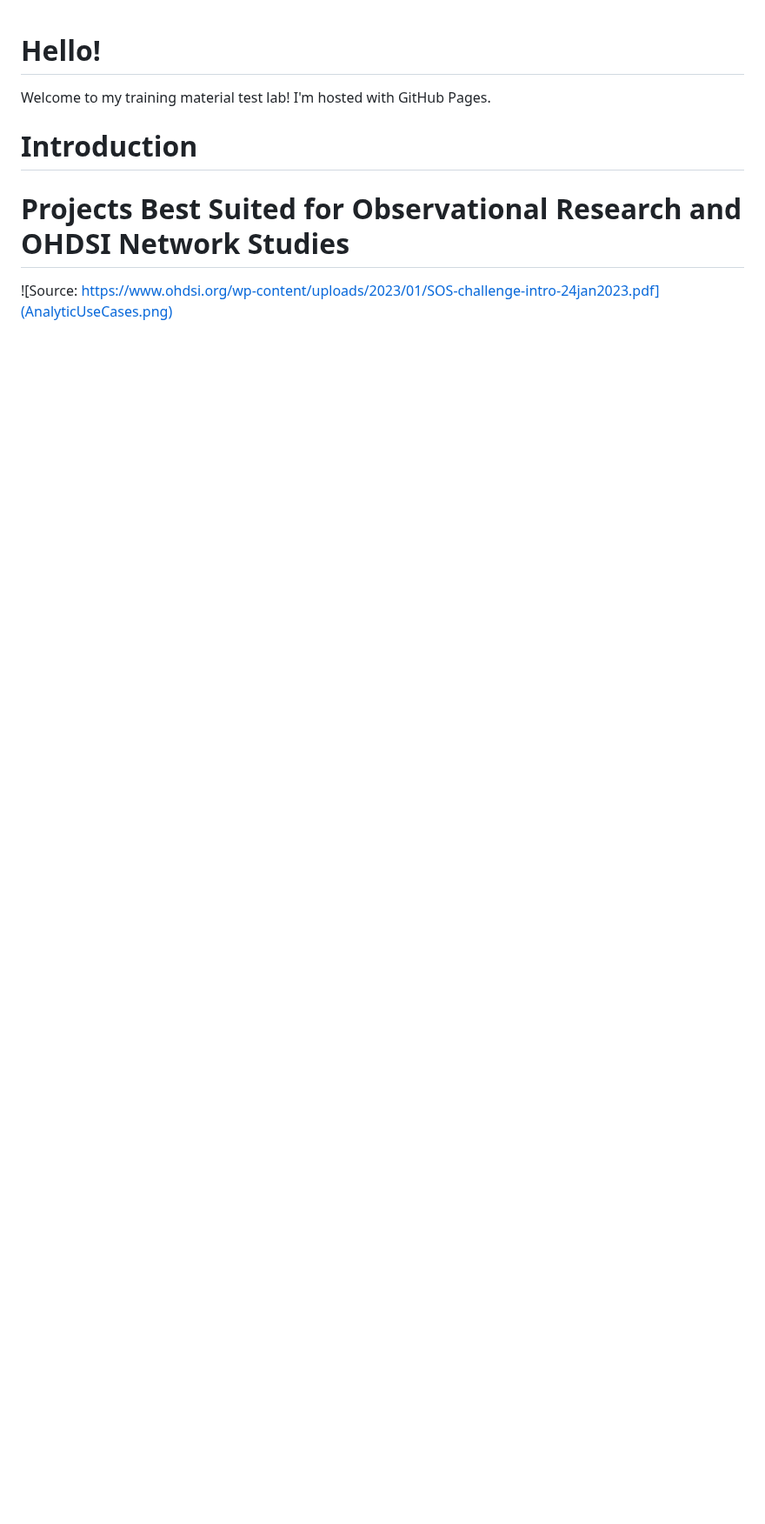
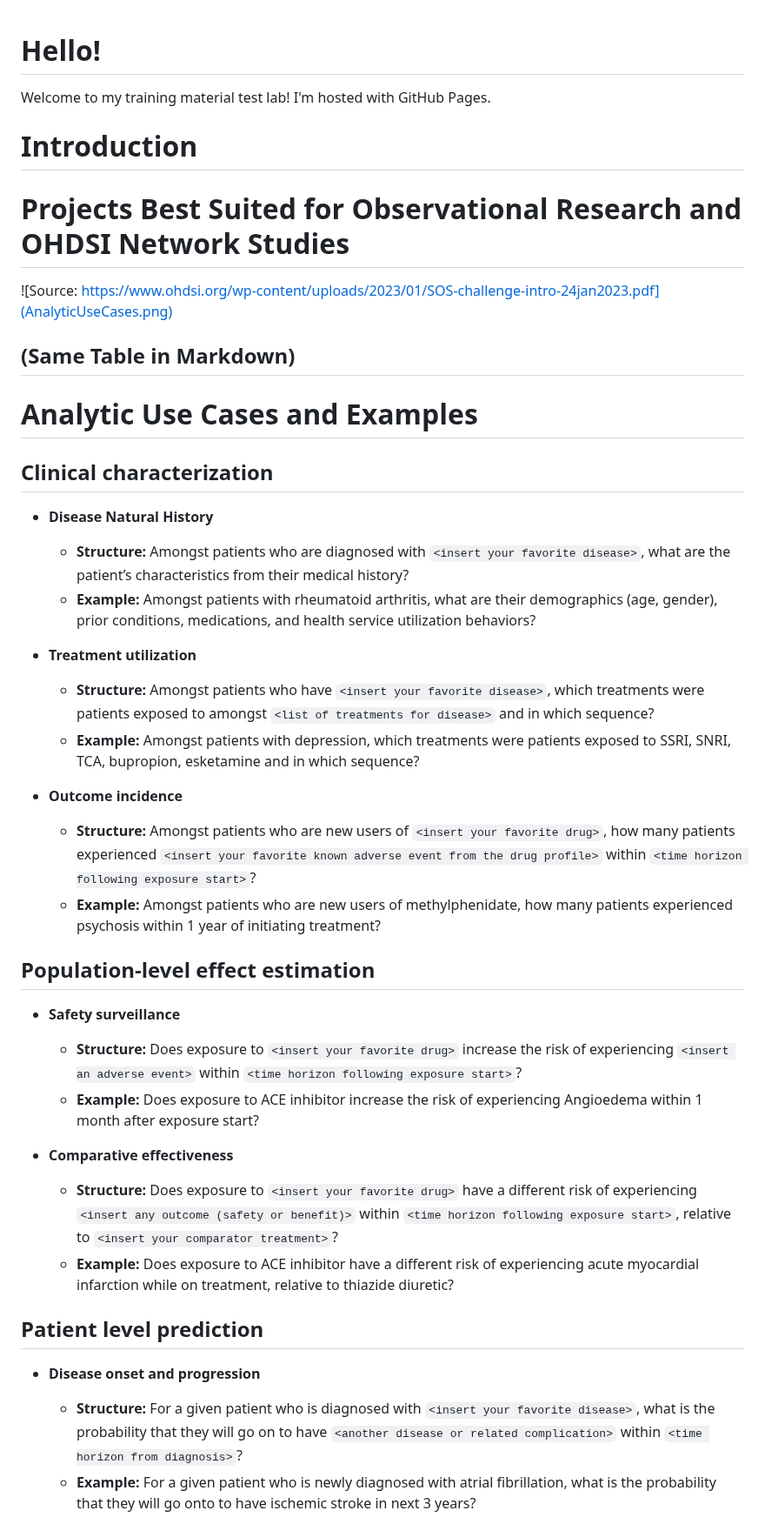
Before and after one commit to DBJHU/DBJHU.github.io, a Markdown page: README.md, the part around one of its changes. Shown at 87% size. Rendered like a GitHub page; blank space fills up the shorter version.

```diff
--- a/README.md
+++ b/README.md
@@ -10,3 +10,34 @@
 
 # Projects Best Suited for Observational Research and OHDSI Network Studies
 ![Source:  https://www.ohdsi.org/wp-content/uploads/2023/01/SOS-challenge-intro-24jan2023.pdf](AnalyticUseCases.png)
+
+## (Same Table in Markdown)
+# Analytic Use Cases and Examples
+
+## Clinical characterization
+- **Disease Natural History**
+  - **Structure:** Amongst patients who are diagnosed with `<insert your favorite disease>`, what are the patient’s characteristics from their medical history?
+  - **Example:** Amongst patients with rheumatoid arthritis, what are their demographics (age, gender), prior conditions, medications, and health service utilization behaviors?
+
+- **Treatment utilization**
+  - **Structure:** Amongst patients who have `<insert your favorite disease>`, which treatments were patients exposed to amongst `<list of treatments for disease>` and in which sequence?
+  - **Example:** Amongst patients with depression, which treatments were patients exposed to SSRI, SNRI, TCA, bupropion, esketamine and in which sequence?
+
+- **Outcome incidence**
+  - **Structure:** Amongst patients who are new users of `<insert your favorite drug>`, how many patients experienced `<insert your favorite known adverse event from the drug profile>` within `<time horizon following exposure start>`?
+  - **Example:** Amongst patients who are new users of methylphenidate, how many patients experienced psychosis within 1 year of initiating treatment?
+
+## Population-level effect estimation
+- **Safety surveillance**
+  - **Structure:** Does exposure to `<insert your favorite drug>` increase the risk of experiencing `<insert an adverse event>` within `<time horizon following exposure start>`?
+  - **Example:** Does exposure to ACE inhibitor increase the risk of experiencing Angioedema within 1 month after exposure start?
+
+- **Comparative effectiveness**
+  - **Structure:** Does exposure to `<insert your favorite drug>` have a different risk of experiencing `<insert any outcome (safety or benefit)>` within `<time horizon following exposure start>`, relative to `<insert your comparator treatment>`?
+  - **Example:** Does exposure to ACE inhibitor have a different risk of experiencing acute myocardial infarction while on treatment, relative to thiazide diuretic?
+
+## Patient level prediction
+- **Disease onset and progression**
+  - **Structure:** For a given patient who is diagnosed with `<insert your favorite disease>`, what is the probability that they will go on to have `<another disease or related complication>` within `<time horizon from diagnosis>`?
+  - **Example:** For a given patient who is newly diagnosed with atrial fibrillation, what is the probability that they will go onto to have ischemic stroke in next 3 years?
+
```
Also changed, not shown: other parts of README.md (+9 -0 lines).
